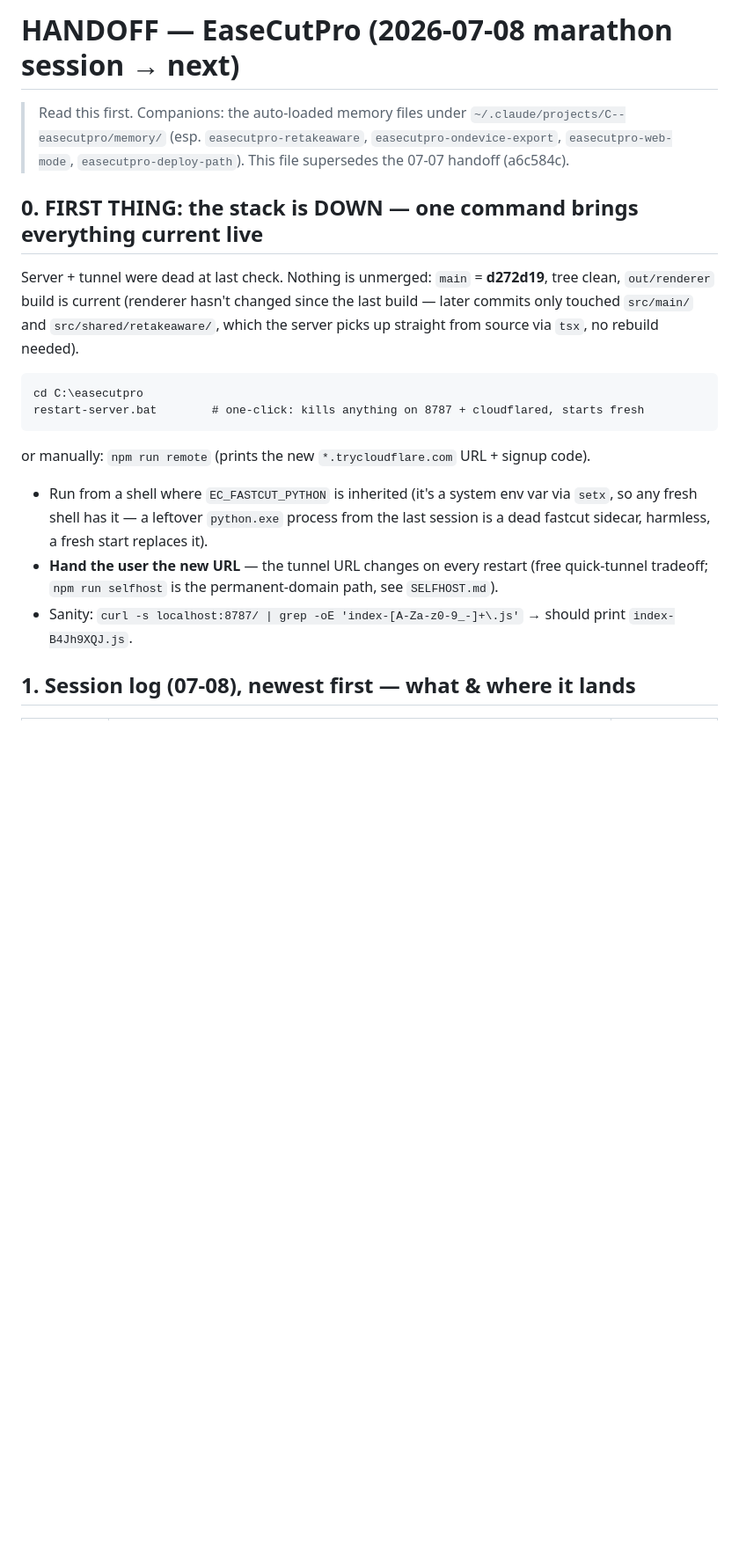
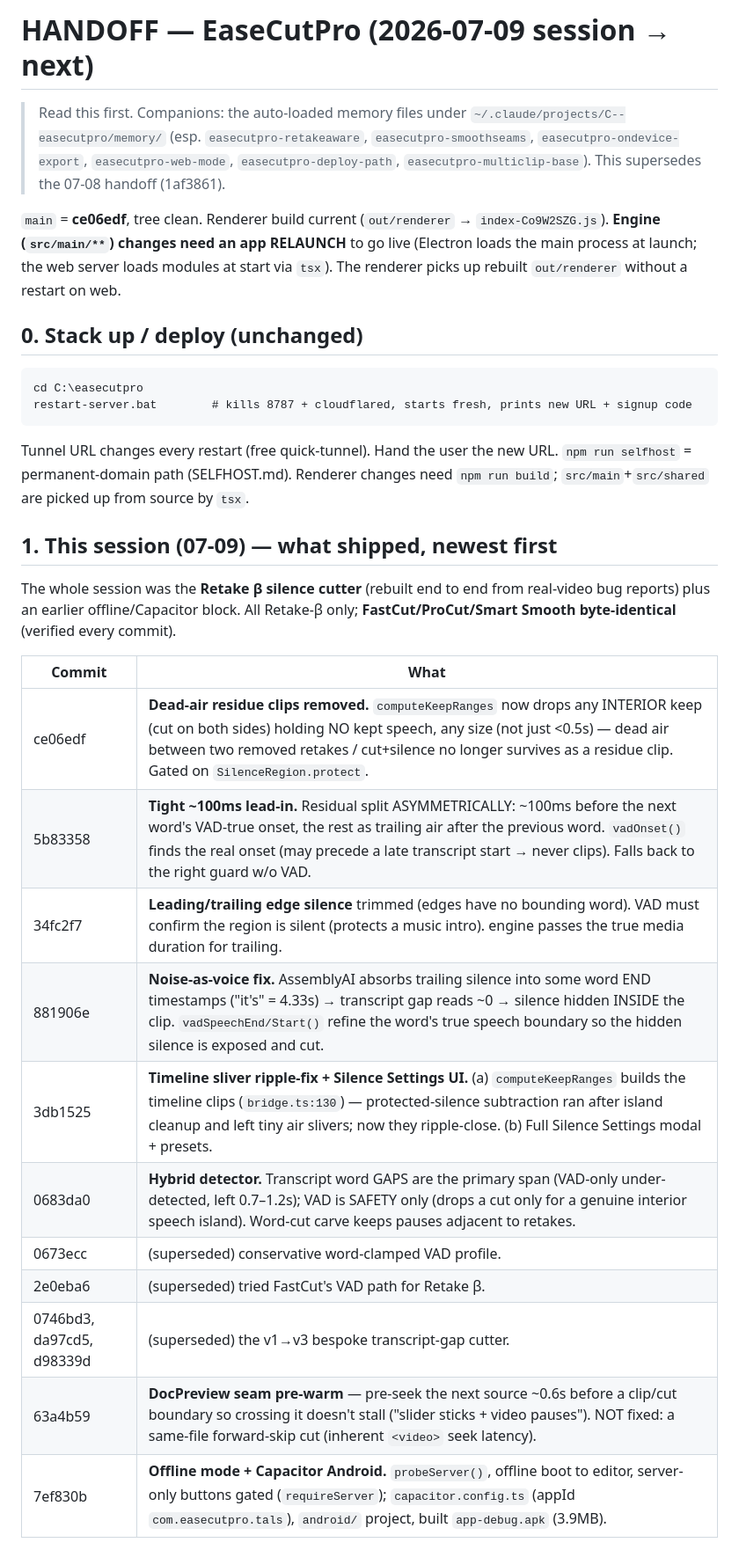
Before and after one commit to tayz07814-ctrl/easecutpro, a Markdown page: HANDOFF-NEXT.md, the part around one of its changes. Shown at 88% size. Drawn GitHub-style; blank space fills up the shorter version.

Commit message:
Update HANDOFF-NEXT.md for the next session (07-09 silence-cutter rebuild)
Co-Authored-By: Claude Opus 4.8 <noreply@anthropic.com>

````diff
--- a/HANDOFF-NEXT.md
+++ b/HANDOFF-NEXT.md
@@ -1,32 +1,43 @@
-# HANDOFF — EaseCutPro (2026-07-08 marathon session → next)
+# HANDOFF — EaseCutPro (2026-07-09 session → next)
 
 > Read this first. Companions: the auto-loaded memory files under
 > `~/.claude/projects/C--easecutpro/memory/` (esp. `easecutpro-retakeaware`,
-> `easecutpro-ondevice-export`, `easecutpro-web-mode`, `easecutpro-deploy-path`).
-> This file supersedes the 07-07 handoff (a6c584c).
+> `easecutpro-smoothseams`, `easecutpro-ondevice-export`, `easecutpro-web-mode`,
+> `easecutpro-deploy-path`, `easecutpro-multiclip-base`). This supersedes the
+> 07-08 handoff (1af3861).
 
-## 0. FIRST THING: the stack is DOWN — one command brings everything current live
+`main` = **ce06edf**, tree clean. Renderer build current (`out/renderer` →
+`index-Co9W2SZG.js`). **Engine (`src/main/**`) changes need an app RELAUNCH** to
+go live (Electron loads the main process at launch; the web server loads modules
+at start via `tsx`). The renderer picks up rebuilt `out/renderer` without a
+restart on web.
 
-Server + tunnel were dead at last check. Nothing is unmerged: `main` = **d272d19**,
-tree clean, `out/renderer` build is current (renderer hasn't changed since the
-last build — later commits only touched `src/main/` and `src/shared/retakeaware/`,
-which the server picks up straight from source via `tsx`, no rebuild needed).
-
+## 0. Stack up / deploy (unchanged)
 ```
 cd C:\easecutpro
-restart-server.bat        # one-click: kills anything on 8787 + cloudflared, starts fresh
+restart-server.bat        # kills 8787 + cloudflared, starts fresh, prints new URL + signup code
 ```
+Tunnel URL changes every restart (free quick-tunnel). Hand the user the new URL.
+`npm run selfhost` = permanent-domain path (SELFHOST.md). Renderer changes need
+`npm run build`; `src/main`+`src/shared` are picked up from source by `tsx`.
 
-or manually: `npm run remote` (prints the new `*.trycloudflare.com` URL + signup code).
+## 1. This session (07-09) — what shipped, newest first
 
-- Run from a shell where `EC_FASTCUT_PYTHON` is inherited (it's a system env var via
-  `setx`, so any fresh shell has it — a leftover `python.exe` process from the last
-  session is a dead fastcut sidecar, harmless, a fresh start replaces it).
-- **Hand the user the new URL** — the tunnel URL changes on every restart (free
-  quick-tunnel tradeoff; `npm run selfhost` is the permanent-domain path, see
-  `SELFHOST.md`).
-- Sanity: `curl -s localhost:8787/ | grep -oE 'index-[A-Za-z0-9_-]+\.js'` → should
-  print `index-B4Jh9XQJ.js`.
+The whole session was the **Retake β silence cutter** (rebuilt end to end from
+real-video bug reports) plus an earlier offline/Capacitor block. All Retake-β
+only; **FastCut/ProCut/Smart Smooth byte-identical** (verified every commit).
 
-## 1. Session log (07-08), newest first — what & where it lands
+| Commit | What |
+|---|---|
+| ce06edf | **Dead-air residue clips removed.** `computeKeepRanges` now drops any INTERIOR keep (cut on both sides) holding NO kept speech, any size (not just <0.5s) — dead air between two removed retakes / cut+silence no longer survives as a residue clip. Gated on `SilenceRegion.protect`. |
+| 5b83358 | **Tight ~100ms lead-in.** Residual split ASYMMETRICALLY: ~100ms before the next word's VAD-true onset, the rest as trailing air after the previous word. `vadOnset()` finds the real onset (may precede a late transcript start → never clips). Falls back to the right guard w/o VAD. |
+| 34fc2f7 | **Leading/trailing edge silence** trimmed (edges have no bounding word). VAD must confirm the region is silent (protects a music intro). engine passes the true media duration for trailing. |
+| 881906e | **Noise-as-voice fix.** AssemblyAI absorbs trailing silence into some word END timestamps ("it's" = 4.33s) → transcript gap reads ~0 → silence hidden INSIDE the clip. `vadSpeechEnd/Start()` refine the word's true speech boundary so the hidden silence is exposed and cut. |
+| 3db1525 | **Timeline sliver ripple-fix + Silence Settings UI.** (a) `computeKeepRanges` builds the timeline clips (`bridge.ts:130`) — protected-silence subtraction ran after island cleanup and left tiny air slivers; now they ripple-close. (b) Full Silence Settings modal + presets. |
+| 0683da0 | **Hybrid detector.** Transcript word GAPS are the primary span (VAD-only under-detected, left 0.7–1.2s); VAD is SAFETY only (drops a cut only for a genuine interior speech island). Word-cut carve keeps pauses adjacent to retakes. |
+| 0673ecc | (superseded) conservative word-clamped VAD profile. |
+| 2e0eba6 | (superseded) tried FastCut's VAD path for Retake β. |
+| 0746bd3, da97cd5, d98339d | (superseded) the v1→v3 bespoke transcript-gap cutter. |
+| 63a4b59 | **DocPreview seam pre-warm** — pre-seek the next source ~0.6s before a clip/cut boundary so crossing it doesn't stall ("slider sticks + video pauses"). NOT fixed: a same-file forward-skip cut (inherent `<video>` seek latency). |
+| 7ef830b | **Offline mode + Capacitor Android.** `probeServer()`, offline boot to editor, server-only buttons gated (`requireServer`); `capacitor.config.ts` (appId `com.easecutpro.tals`), `android/` project, built `app-debug.apk` (3.9MB). |
 
````
Also changed, not shown: other parts of HANDOFF-NEXT.md (+103 -166 lines).
